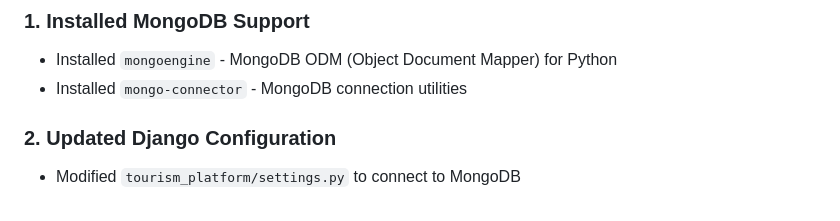
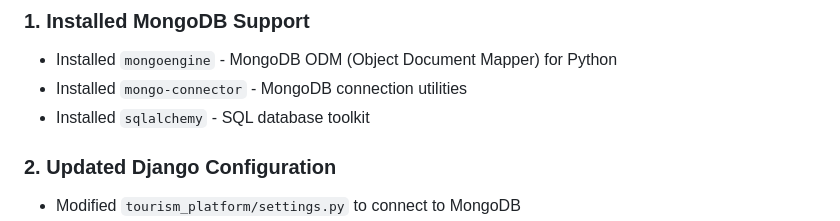
Before and after one commit to JaiHarsan/tourism-project, a Markdown page: MONGODB_MIGRATION.md, the part around the change. GitHub-like rendering.

Commit message:
Update MongoDB migration documentation
Added sqlalchemy installation to MongoDB migration documentation.

```diff
--- a/MONGODB_MIGRATION.md
+++ b/MONGODB_MIGRATION.md
@@ -8,7 +8,7 @@ Your Digital Local Tourism Platform has been successfully migrated from SQLite t
 ### 1. **Installed MongoDB Support**
    - Installed `mongoengine` - MongoDB ODM (Object Document Mapper) for Python
    - Installed `mongo-connector` - MongoDB connection utilities
-
+   - Installed `sqlalchemy` - SQL database toolkit
 
 ### 2. **Updated Django Configuration**
    - Modified `tourism_platform/settings.py` to connect to MongoDB
```
